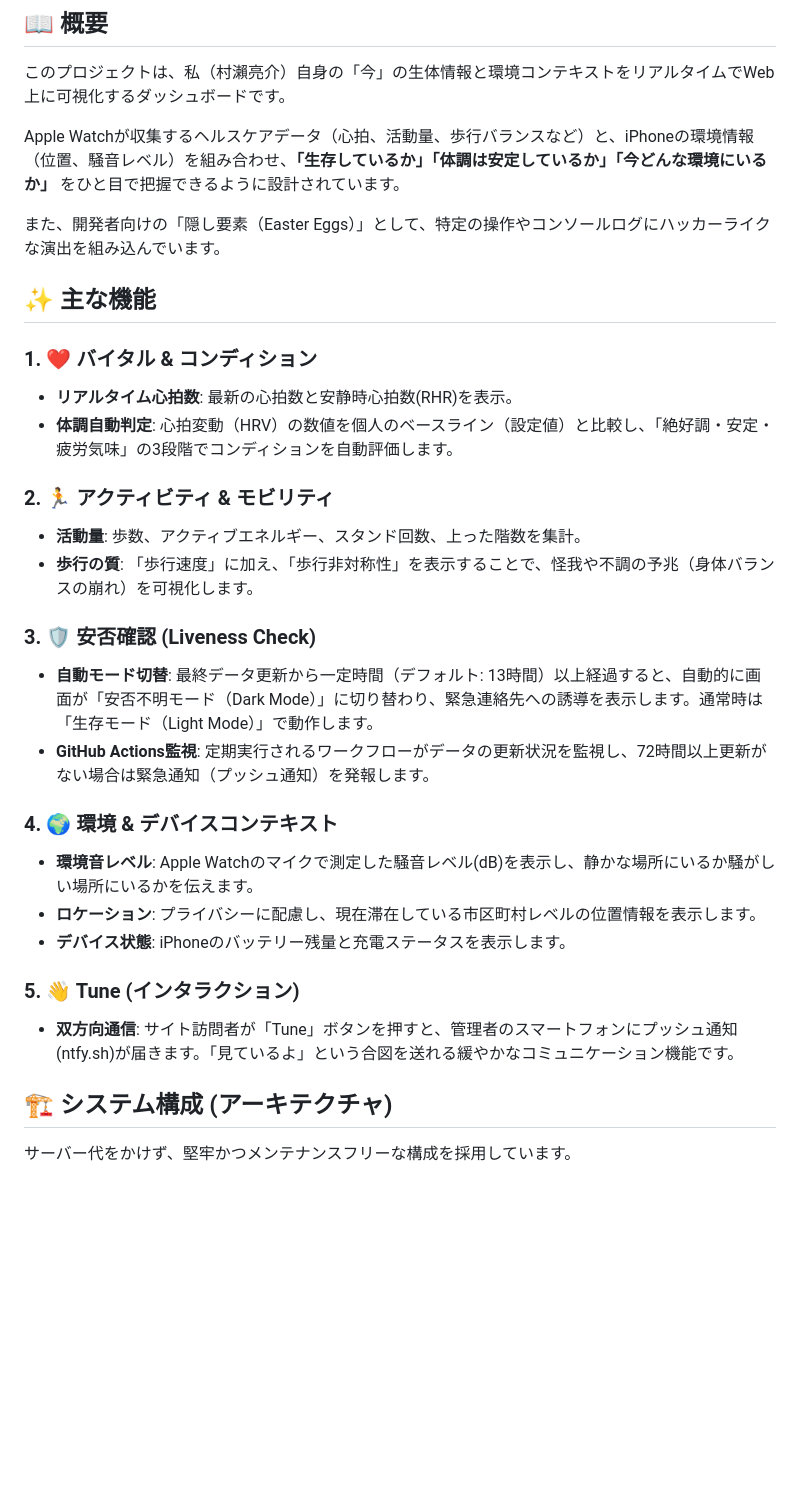
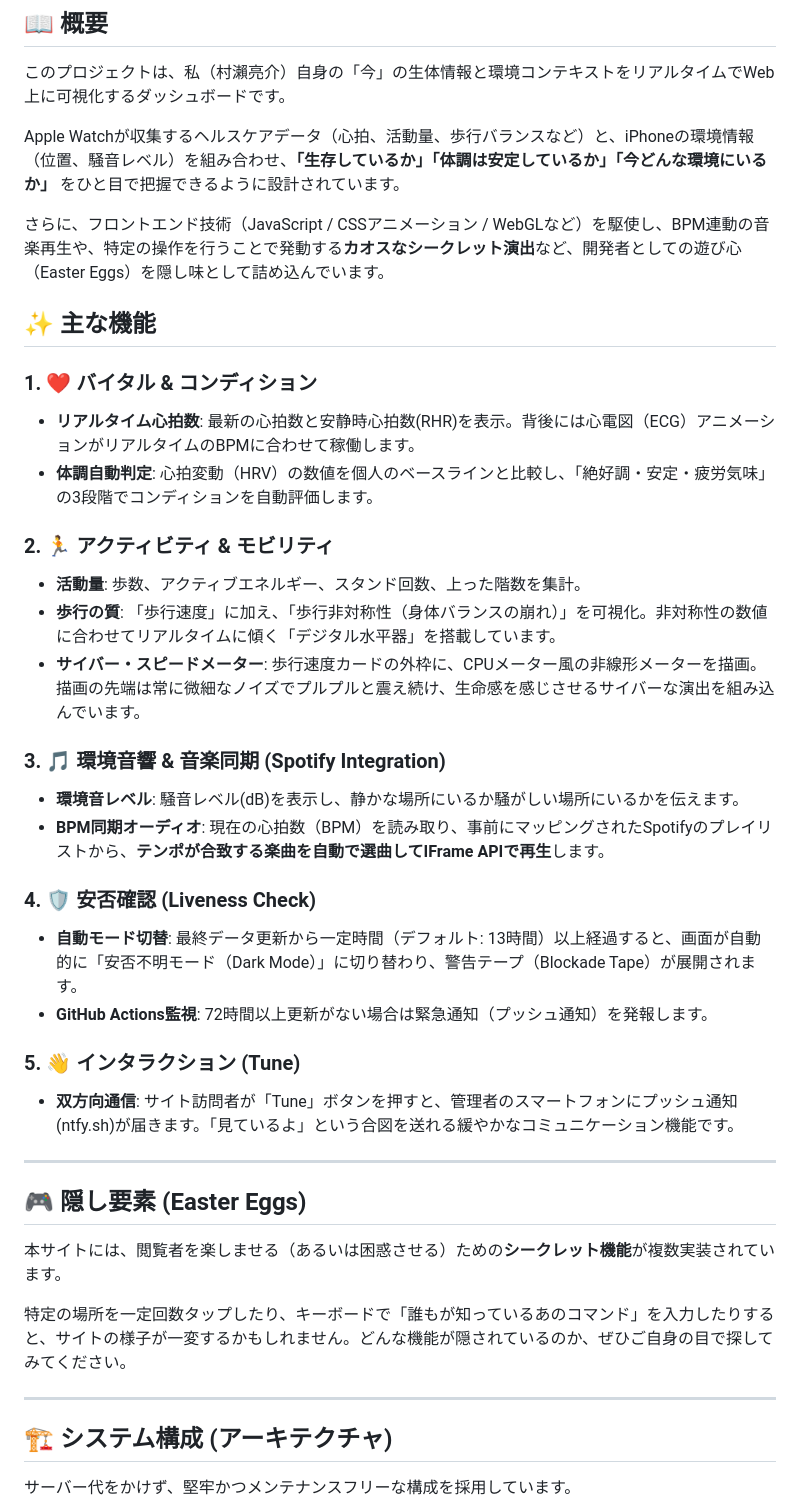
Before and after one commit to MuraseRyosuke/murase-status-checker, a Markdown page: README.md, the part around one of its changes. Rendered like a GitHub page; blank space fills up the shorter version.

Commit message:
Revise README for clarity and feature updates
Updated README to enhance project descriptions and features.

```diff
--- a/README.md
+++ b/README.md
@@ -18,29 +18,39 @@
 
 Apple Watchが収集するヘルスケアデータ（心拍、活動量、歩行バランスなど）と、iPhoneの環境情報（位置、騒音レベル）を組み合わせ、**「生存しているか」「体調は安定しているか」「今どんな環境にいるか」** をひと目で把握できるように設計されています。
 
-また、開発者向けの「隠し要素（Easter Eggs）」として、特定の操作やコンソールログにハッカーライクな演出を組み込んでいます。
+さらに、フロントエンド技術（JavaScript / CSSアニメーション / WebGLなど）を駆使し、BPM連動の音楽再生や、特定の操作を行うことで発動する**カオスなシークレット演出**など、開発者としての遊び心（Easter Eggs）を隠し味として詰め込んでいます。
 
 ## ✨ 主な機能
 
 ### 1. ❤️ バイタル & コンディション
-* **リアルタイム心拍数**: 最新の心拍数と安静時心拍数(RHR)を表示。
-* **体調自動判定**: 心拍変動（HRV）の数値を個人のベースライン（設定値）と比較し、「絶好調・安定・疲労気味」の3段階でコンディションを自動評価します。
+* **リアルタイム心拍数**: 最新の心拍数と安静時心拍数(RHR)を表示。背後には心電図（ECG）アニメーションがリアルタイムのBPMに合わせて稼働します。
+* **体調自動判定**: 心拍変動（HRV）の数値を個人のベースラインと比較し、「絶好調・安定・疲労気味」の3段階でコンディションを自動評価します。
 
 ### 2. 🏃 アクティビティ & モビリティ
 * **活動量**: 歩数、アクティブエネルギー、スタンド回数、上った階数を集計。
-* **歩行の質**: 「歩行速度」に加え、「歩行非対称性」を表示することで、怪我や不調の予兆（身体バランスの崩れ）を可視化します。
+* **歩行の質**: 「歩行速度」に加え、「歩行非対称性（身体バランスの崩れ）」を可視化。非対称性の数値に合わせてリアルタイムに傾く「デジタル水平器」を搭載しています。
+* **サイバー・スピードメーター**: 歩行速度カードの外枠に、CPUメーター風の非線形メーターを描画。描画の先端は常に微細なノイズでプルプルと震え続け、生命感を感じさせるサイバーな演出を組み込んでいます。
 
-### 3. 🛡️ 安否確認 (Liveness Check)
-* **自動モード切替**: 最終データ更新から一定時間（デフォルト: 13時間）以上経過すると、自動的に画面が「安否不明モード（Dark Mode）」に切り替わり、緊急連絡先への誘導を表示します。通常時は「生存モード（Light Mode）」で動作します。
-* **GitHub Actions監視**: 定期実行されるワークフローがデータの更新状況を監視し、72時間以上更新がない場合は緊急通知（プッシュ通知）を発報します。
+### 3. 🎵 環境音響 & 音楽同期 (Spotify Integration)
+* **環境音レベル**: 騒音レベル(dB)を表示し、静かな場所にいるか騒がしい場所にいるかを伝えます。
+* **BPM同期オーディオ**: 現在の心拍数（BPM）を読み取り、事前にマッピングされたSpotifyのプレイリストから、**テンポが合致する楽曲を自動で選曲してIFrame APIで再生**します。
 
-### 4. 🌍 環境 & デバイスコンテキスト
-* **環境音レベル**: Apple Watchのマイクで測定した騒音レベル(dB)を表示し、静かな場所にいるか騒がしい場所にいるかを伝えます。
-* **ロケーション**: プライバシーに配慮し、現在滞在している市区町村レベルの位置情報を表示します。
-* **デバイス状態**: iPhoneのバッテリー残量と充電ステータスを表示します。
+### 4. 🛡️ 安否確認 (Liveness Check)
+* **自動モード切替**: 最終データ更新から一定時間（デフォルト: 13時間）以上経過すると、画面が自動的に「安否不明モード（Dark Mode）」に切り替わり、警告テープ（Blockade Tape）が展開されます。
+* **GitHub Actions監視**: 72時間以上更新がない場合は緊急通知（プッシュ通知）を発報します。
 
-### 5. 👋 Tune (インタラクション)
+### 5. 👋 インタラクション (Tune)
 * **双方向通信**: サイト訪問者が「Tune」ボタンを押すと、管理者のスマートフォンにプッシュ通知(ntfy.sh)が届きます。「見ているよ」という合図を送れる緩やかなコミュニケーション機能です。
+
+---
+
+## 🎮 隠し要素 (Easter Eggs)
+
+本サイトには、閲覧者を楽しませる（あるいは困惑させる）ための**シークレット機能**が複数実装されています。
+
+特定の場所を一定回数タップしたり、キーボードで「誰もが知っているあのコマンド」を入力したりすると、サイトの様子が一変するかもしれません。どんな機能が隠されているのか、ぜひご自身の目で探してみてください。
+
+---
 
 ## 🏗 システム構成 (アーキテクチャ)
 
```
Also changed, not shown: other parts of README.md (+5 -12 lines).
